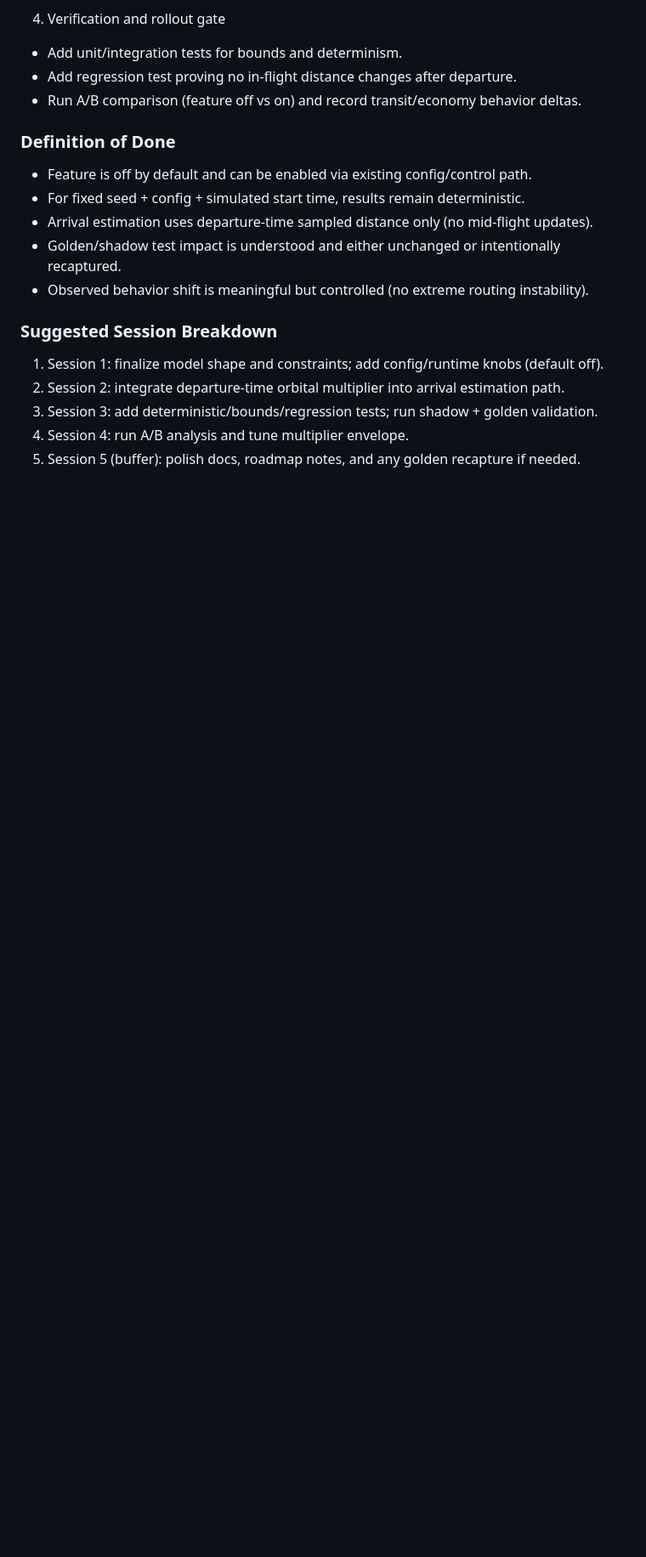
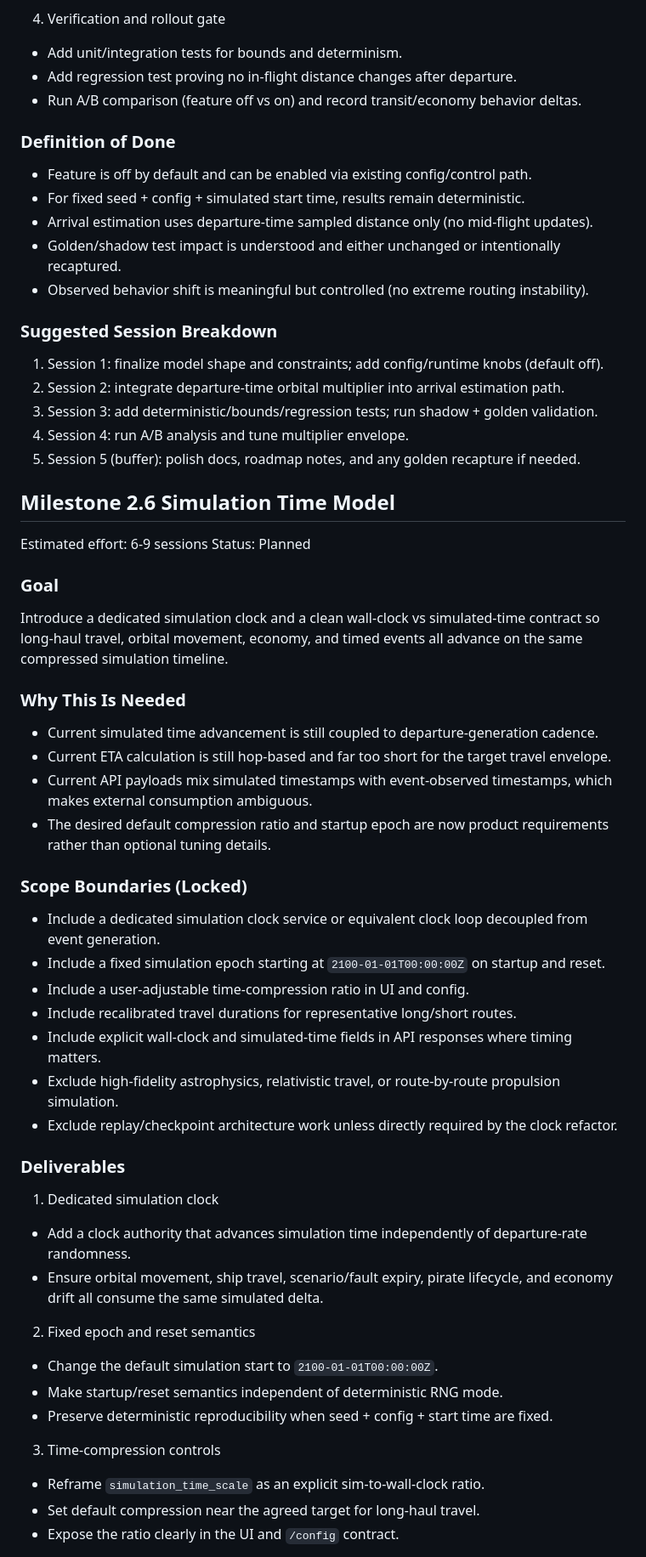
Before and after one commit to pwatrik/space-traffic-api, a Markdown page: roadmap.md, the part around one of its changes. Shown at 85% size. GitHub-like rendering; blank space fills up the shorter version.

```diff
--- a/roadmap.md
+++ b/roadmap.md
@@ -148,3 +156,40 @@ Introduce a rough orbital-position distance model that changes over simulated ti
 4. Session 4: run A/B analysis and tune multiplier envelope.
 5. Session 5 (buffer): polish docs, roadmap notes, and any golden recapture if needed.
 
+## Milestone 2.6 Simulation Time Model
+Estimated effort: 6-9 sessions
+Status: Planned
+
+### Goal
+Introduce a dedicated simulation clock and a clean wall-clock vs simulated-time contract so long-haul travel, orbital movement, economy, and timed events all advance on the same compressed simulation timeline.
+
+### Why This Is Needed
+- Current simulated time advancement is still coupled to departure-generation cadence.
+- Current ETA calculation is still hop-based and far too short for the target travel envelope.
+- Current API payloads mix simulated timestamps with event-observed timestamps, which makes external consumption ambiguous.
+- The desired default compression ratio and startup epoch are now product requirements rather than optional tuning details.
+
+### Scope Boundaries (Locked)
+- Include a dedicated simulation clock service or equivalent clock loop decoupled from event generation.
+- Include a fixed simulation epoch starting at `2100-01-01T00:00:00Z` on startup and reset.
+- Include a user-adjustable time-compression ratio in UI and config.
+- Include recalibrated travel durations for representative long/short routes.
+- Include explicit wall-clock and simulated-time fields in API responses where timing matters.
+- Exclude high-fidelity astrophysics, relativistic travel, or route-by-route propulsion simulation.
+- Exclude replay/checkpoint architecture work unless directly required by the clock refactor.
+
+### Deliverables
+1. Dedicated simulation clock
+- Add a clock authority that advances simulation time independently of departure-rate randomness.
+- Ensure orbital movement, ship travel, scenario/fault expiry, pirate lifecycle, and economy drift all consume the same simulated delta.
+
+2. Fixed epoch and reset semantics
+- Change the default simulation start to `2100-01-01T00:00:00Z`.
+- Make startup/reset semantics independent of deterministic RNG mode.
+- Preserve deterministic reproducibility when seed + config + start time are fixed.
+
+3. Time-compression controls
+- Reframe `simulation_time_scale` as an explicit sim-to-wall-clock ratio.
+- Set default compression near the agreed target for long-haul travel.
+- Expose the ratio clearly in the UI and `/config` contract.
+
```
Also changed, not shown: other parts of roadmap.md (+43 -4 lines).
